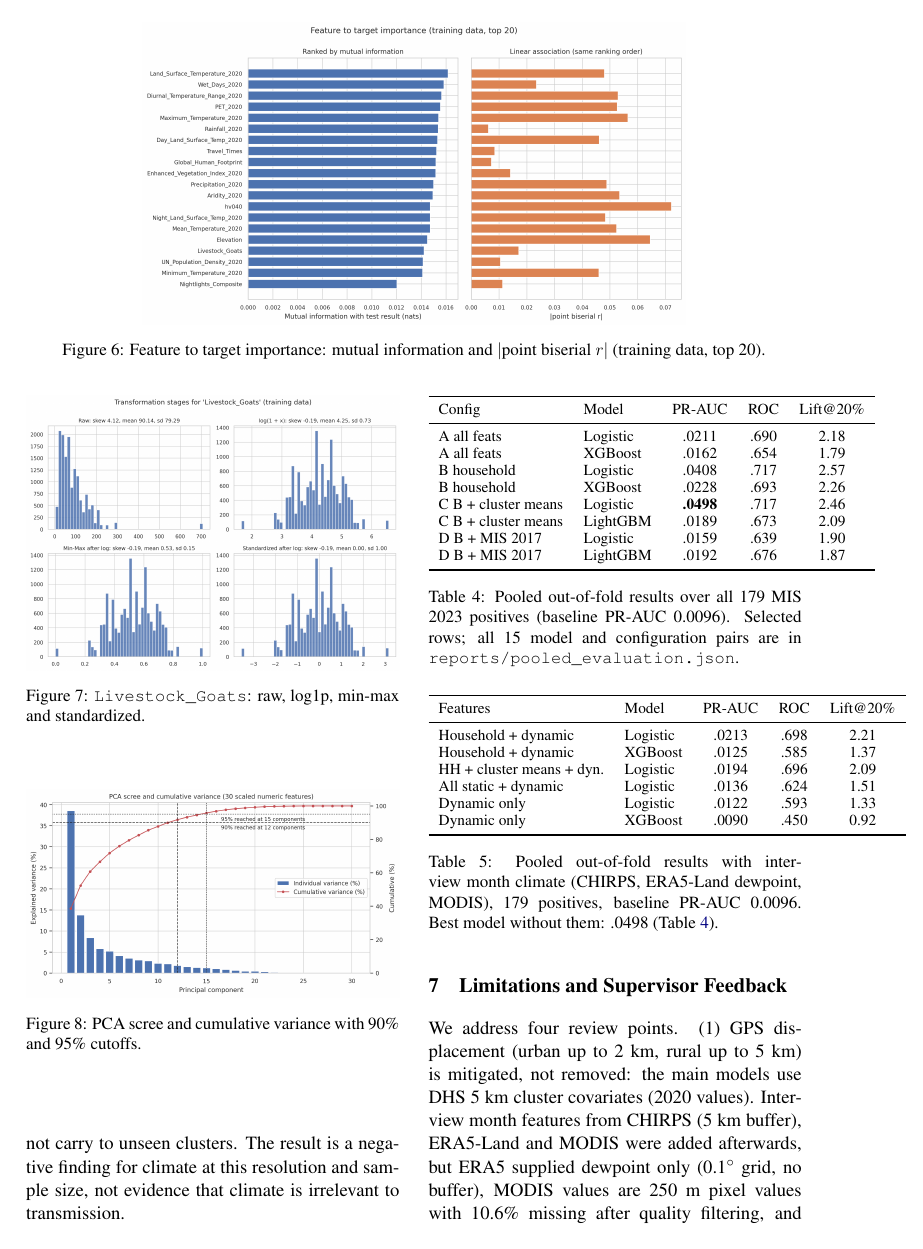
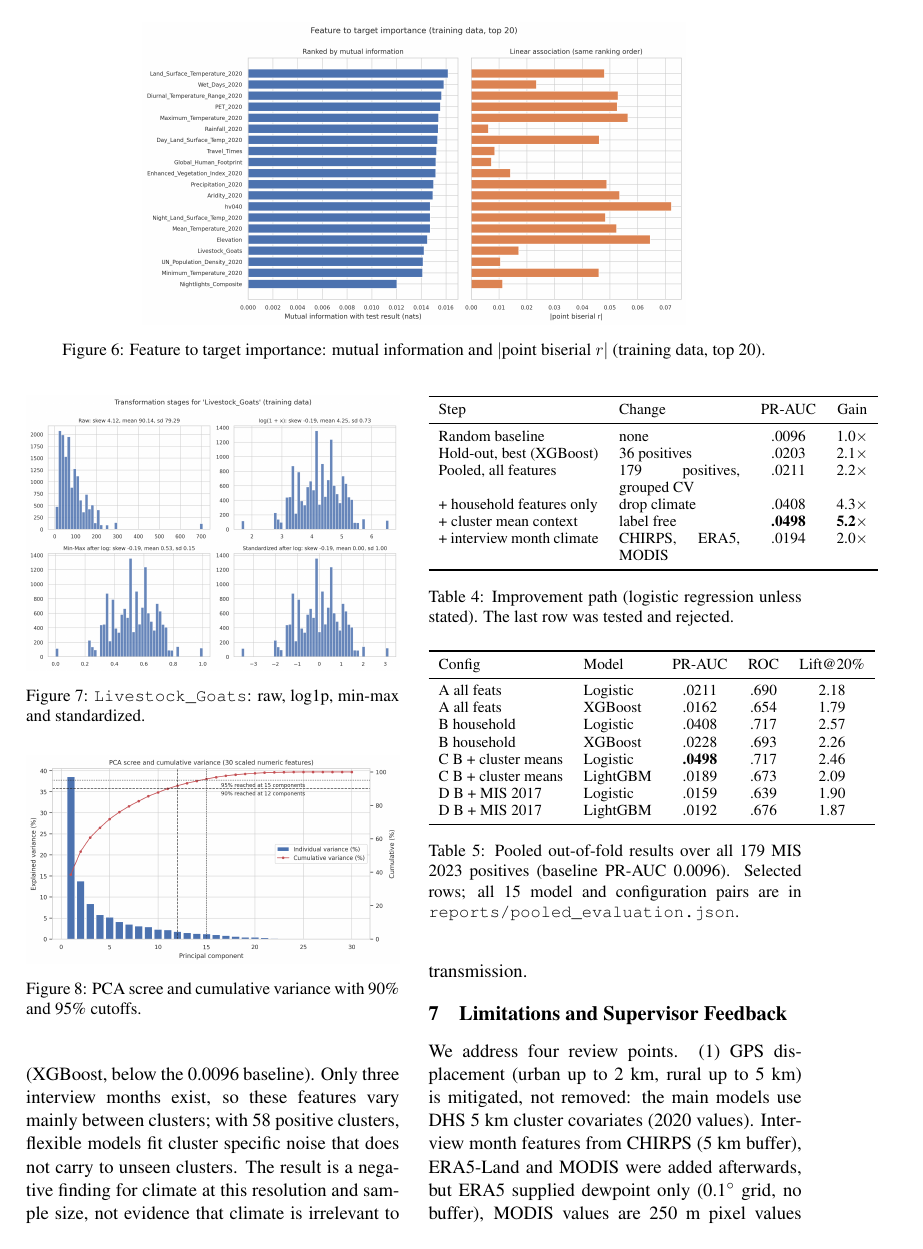
Before and after one commit to dntwaritag/malaria-risk-prediction-rwanda, a LaTeX problem sheet (docs/report/Assignment3_Phase2.tex): page 6 of 12. Compiled offline with pdfLaTeX.

Commit message:
docs: hide repo URL behind GitHub Link, add model improvement path table

```diff
--- a/docs/report/Assignment3_Phase2.tex
+++ b/docs/report/Assignment3_Phase2.tex
@@ -17,7 +17,7 @@
 \author{Denys Ntwaritaganzwa \\
   Carnegie Mellon University Africa \\
   \texttt{dntwarit@andrew.cmu.edu} \\
-  Code: \url{https://github.com/dntwaritag/malaria-risk-prediction-rwanda}}
+  \href{https://github.com/dntwaritag/malaria-risk-prediction-rwanda}{GitHub Link}}
 \renewcommand{\topfraction}{0.95}\renewcommand{\bottomfraction}{0.9}\renewcommand{\textfraction}{0.08}\renewcommand{\floatpagefraction}{0.6}\renewcommand{\dblfloatpagefraction}{0.6}\renewcommand{\dbltopfraction}{0.95}
 \begin{document}
 \maketitle
@@ -168,3 +168,19 @@ Baseline & .0096 & .500 & & \\
 \textbf{Diagnosis.} The weak scores are not a coding error. Out-of-fold and hold-out ROC-AUC differ (0.75 vs 0.64) because grouped splits remove cluster memorization, and the cause is the data. Only 58 of 170 clusters contain any positive; one cluster holds 39 of 179 positives (21.8\%) and the top three hold 35.8\%. Prevalence by province code ranges from 0.35\% to 2.08\%, by age from 0.68\% to 1.22\%. A 36 positive hold-out therefore reflects a handful of clusters. Climate covariates are constant within a cluster, so a flexible model can memorize the 170 distinct climate profiles, which does not transfer to unseen clusters. A model predicting which clusters contain a positive reaches ROC-AUC only $0.52\pm0.03$ (logistic) and $0.58\pm0.03$ (random forest).
 
 \textbf{Improved evaluation and model.} To use all 179 positives, every person is predicted once by a model that never saw their cluster (5-fold cluster grouped, label stratified, pooled over 18{,}672 rows; Table~\ref{tab:pooled}). Five configurations were fixed in advance. Dropping the climate covariates and keeping 30 household features raises logistic PR-AUC from 0.021 to 0.041; adding cluster mean age, wealth score, household size, rooms and nets (label free context) raises it to \textbf{0.050} (ROC-AUC 0.72, weighted PR-AUC 0.048; the top 20\% highest scores capture 49\% of positives, a lift of 2.5). Tree models do not benefit, and adding all of MIS~2017 (1{,}765 positives, no climate) lowers logistic PR-AUC to 0.016, so survey round shift outweighs the extra positives. Training on 2017 alone and testing on all of 2023 gives PR-AUC 0.015 to 0.021. All intervals are wide (best model $[0.009, 0.137]$) and the five configurations were compared on the same data, so some optimism remains; the ranking of logistic over boosted trees is suggestive, not proven.
+
+\begin{table}[t]
+\centering\small
+\begin{tabular}{p{3.3cm}p{2.5cm}cc}
+\toprule
+Step & Change & PR-AUC & Gain\\
+\midrule
+Random baseline & none & .0096 & 1.0$\times$\\
+Hold-out, best (XGBoost) & 36 positives & .0203 & 2.1$\times$\\
+Pooled, all features & 179 positives, grouped CV & .0211 & 2.2$\times$\\
++ household features only & drop climate & .0408 & 4.3$\times$\\
++ cluster mean context & label free & \textbf{.0498} & \textbf{5.2$\times$}\\
++ interview month climate & CHIRPS, ERA5, MODIS & .0194 & 2.0$\times$\\
+\bottomrule
+\end{tabular}
+\caption{Improvement path (logistic regression unless stated). The last row was tested and rejected.}
```
Also changed, not shown: docs/report/Assignment3_Phase2.pdf, docs/report/Assignment3_Phase2.tex (6 more changed lines).
